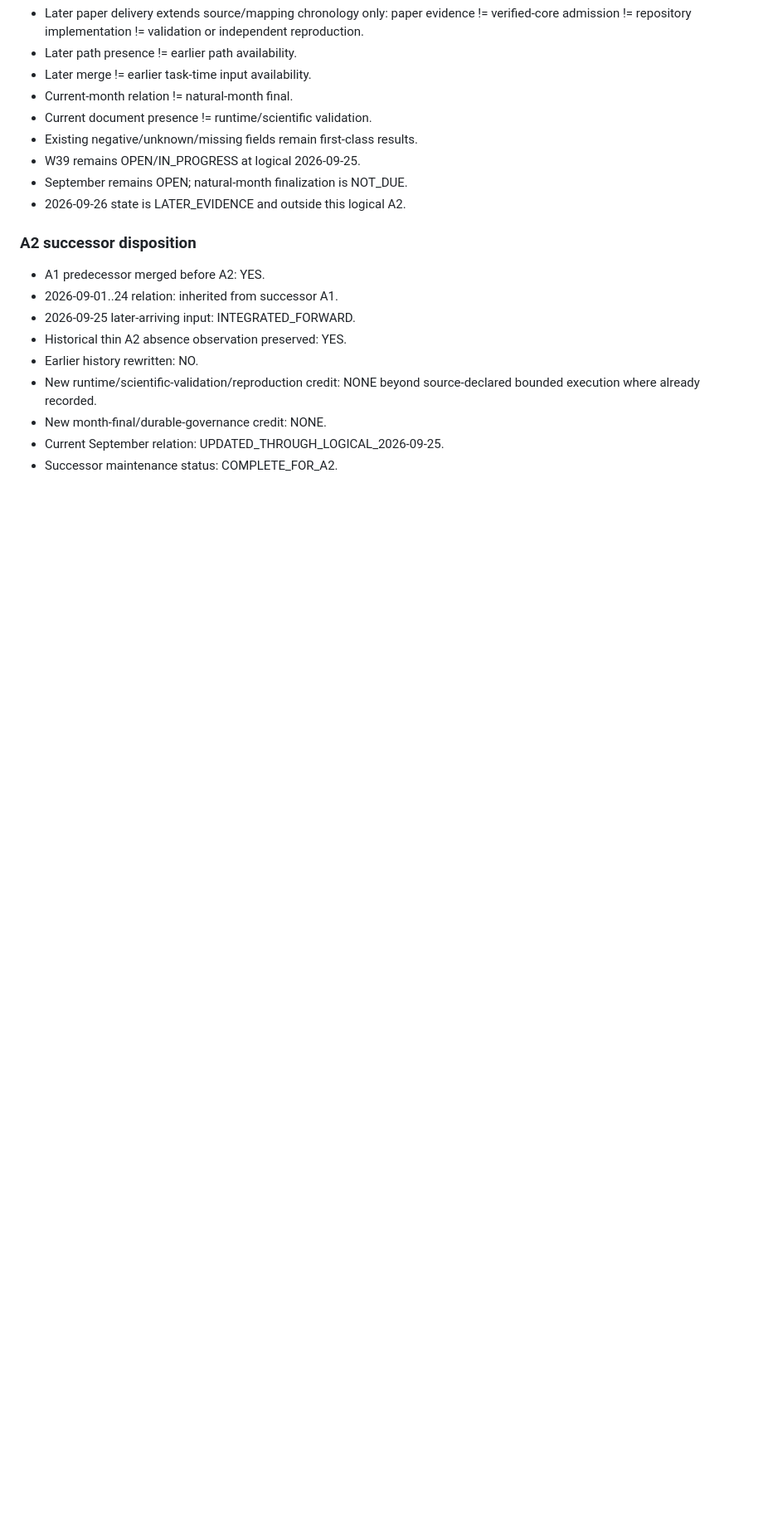
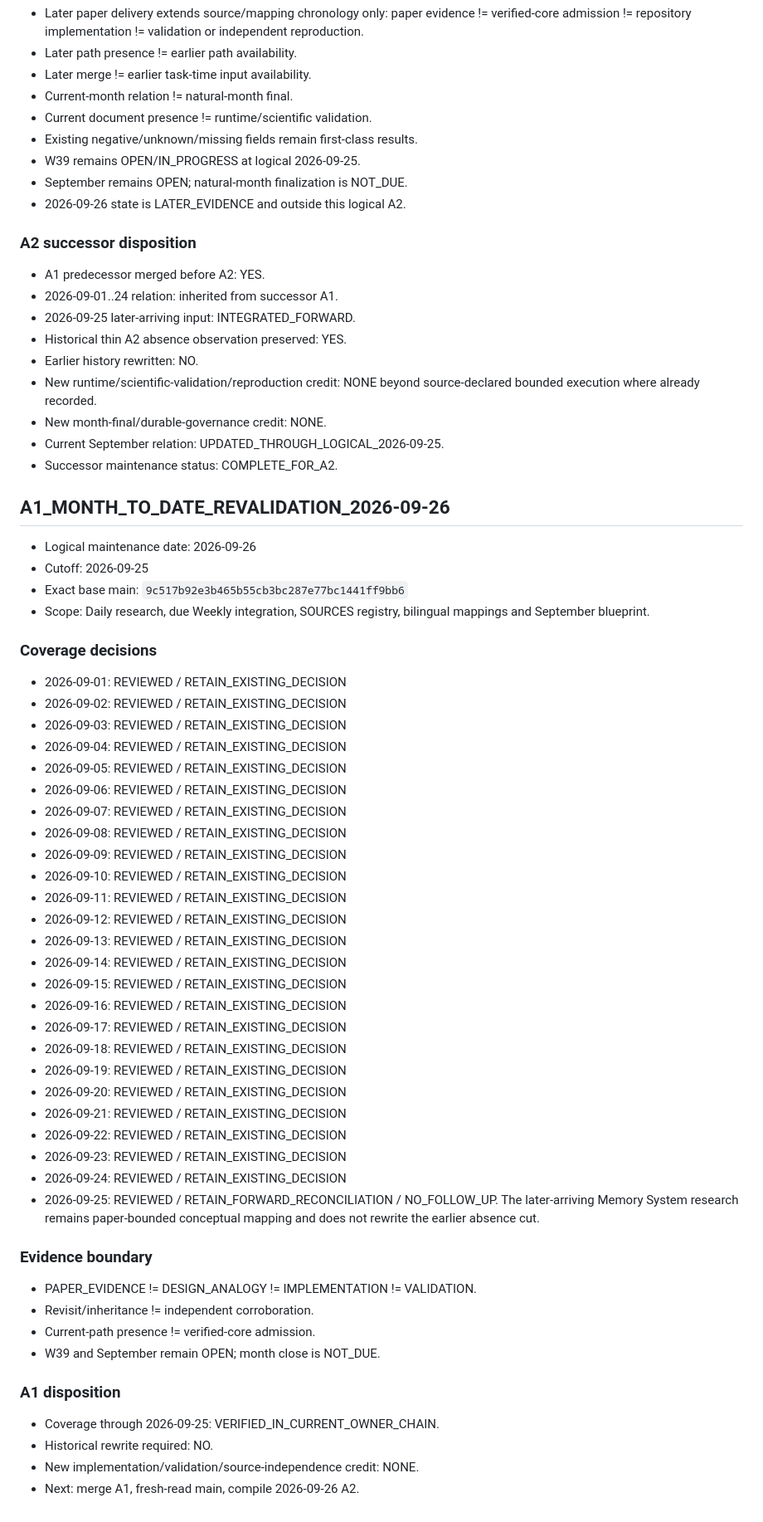
Before and after one commit to lostlight530/agent-foundations, a Markdown page: docs/monthly/2026-09-strategic-blueprint.md, the part around the change. Shown at 83% size. Rendered like a GitHub page; blank space fills up the shorter version.

Commit message:
maintenance: revalidate Foundations September coverage through Sep 25

```diff
--- a/docs/monthly/2026-09-strategic-blueprint.md
+++ b/docs/monthly/2026-09-strategic-blueprint.md
@@ -1347,3 +1347,50 @@ PAPER_EVIDENCE
 - New month-final/durable-governance credit: NONE.
 - Current September relation: UPDATED_THROUGH_LOGICAL_2026-09-25.
 - Successor maintenance status: COMPLETE_FOR_A2.
+
+
+## A1_MONTH_TO_DATE_REVALIDATION_2026-09-26
+
+- Logical maintenance date: 2026-09-26
+- Cutoff: 2026-09-25
+- Exact base main: `9c517b92e3b465b55cb3bc287e77bc1441ff9bb6`
+- Scope: Daily research, due Weekly integration, SOURCES registry, bilingual mappings and September blueprint.
+
+### Coverage decisions
+- 2026-09-01: REVIEWED / RETAIN_EXISTING_DECISION
+- 2026-09-02: REVIEWED / RETAIN_EXISTING_DECISION
+- 2026-09-03: REVIEWED / RETAIN_EXISTING_DECISION
+- 2026-09-04: REVIEWED / RETAIN_EXISTING_DECISION
+- 2026-09-05: REVIEWED / RETAIN_EXISTING_DECISION
+- 2026-09-06: REVIEWED / RETAIN_EXISTING_DECISION
+- 2026-09-07: REVIEWED / RETAIN_EXISTING_DECISION
+- 2026-09-08: REVIEWED / RETAIN_EXISTING_DECISION
+- 2026-09-09: REVIEWED / RETAIN_EXISTING_DECISION
+- 2026-09-10: REVIEWED / RETAIN_EXISTING_DECISION
+- 2026-09-11: REVIEWED / RETAIN_EXISTING_DECISION
+- 2026-09-12: REVIEWED / RETAIN_EXISTING_DECISION
+- 2026-09-13: REVIEWED / RETAIN_EXISTING_DECISION
+- 2026-09-14: REVIEWED / RETAIN_EXISTING_DECISION
+- 2026-09-15: REVIEWED / RETAIN_EXISTING_DECISION
+- 2026-09-16: REVIEWED / RETAIN_EXISTING_DECISION
+- 2026-09-17: REVIEWED / RETAIN_EXISTING_DECISION
+- 2026-09-18: REVIEWED / RETAIN_EXISTING_DECISION
+- 2026-09-19: REVIEWED / RETAIN_EXISTING_DECISION
+- 2026-09-20: REVIEWED / RETAIN_EXISTING_DECISION
+- 2026-09-21: REVIEWED / RETAIN_EXISTING_DECISION
+- 2026-09-22: REVIEWED / RETAIN_EXISTING_DECISION
+- 2026-09-23: REVIEWED / RETAIN_EXISTING_DECISION
+- 2026-09-24: REVIEWED / RETAIN_EXISTING_DECISION
+- 2026-09-25: REVIEWED / RETAIN_FORWARD_RECONCILIATION / NO_FOLLOW_UP. The later-arriving Memory System research remains paper-bounded conceptual mapping and does not rewrite the earlier absence cut.
+
+### Evidence boundary
+- PAPER_EVIDENCE != DESIGN_ANALOGY != IMPLEMENTATION != VALIDATION.
+- Revisit/inheritance != independent corroboration.
+- Current-path presence != verified-core admission.
+- W39 and September remain OPEN; month close is NOT_DUE.
+
+### A1 disposition
+- Coverage through 2026-09-25: VERIFIED_IN_CURRENT_OWNER_CHAIN.
+- Historical rewrite required: NO.
+- New implementation/validation/source-independence credit: NONE.
+- Next: merge A1, fresh-read main, compile 2026-09-26 A2.
```
